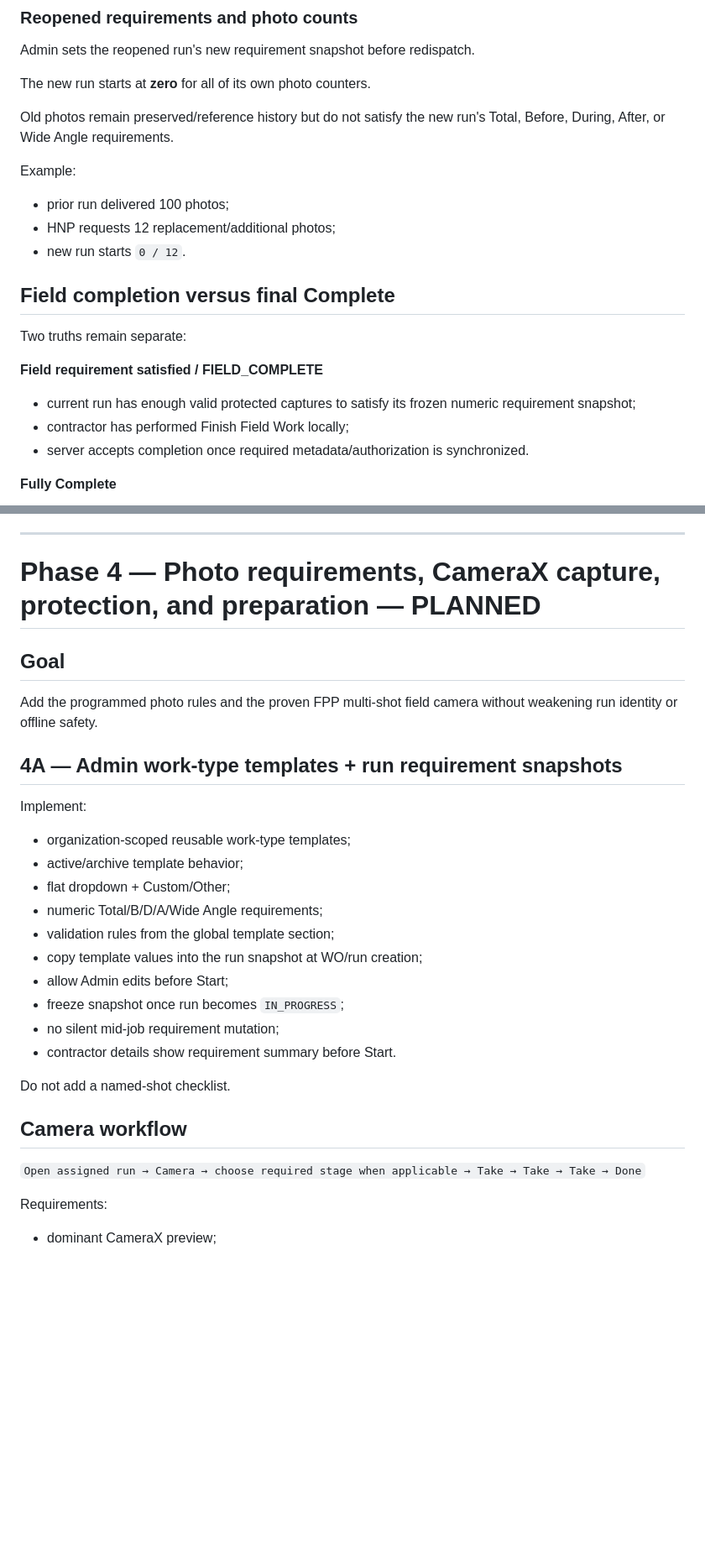
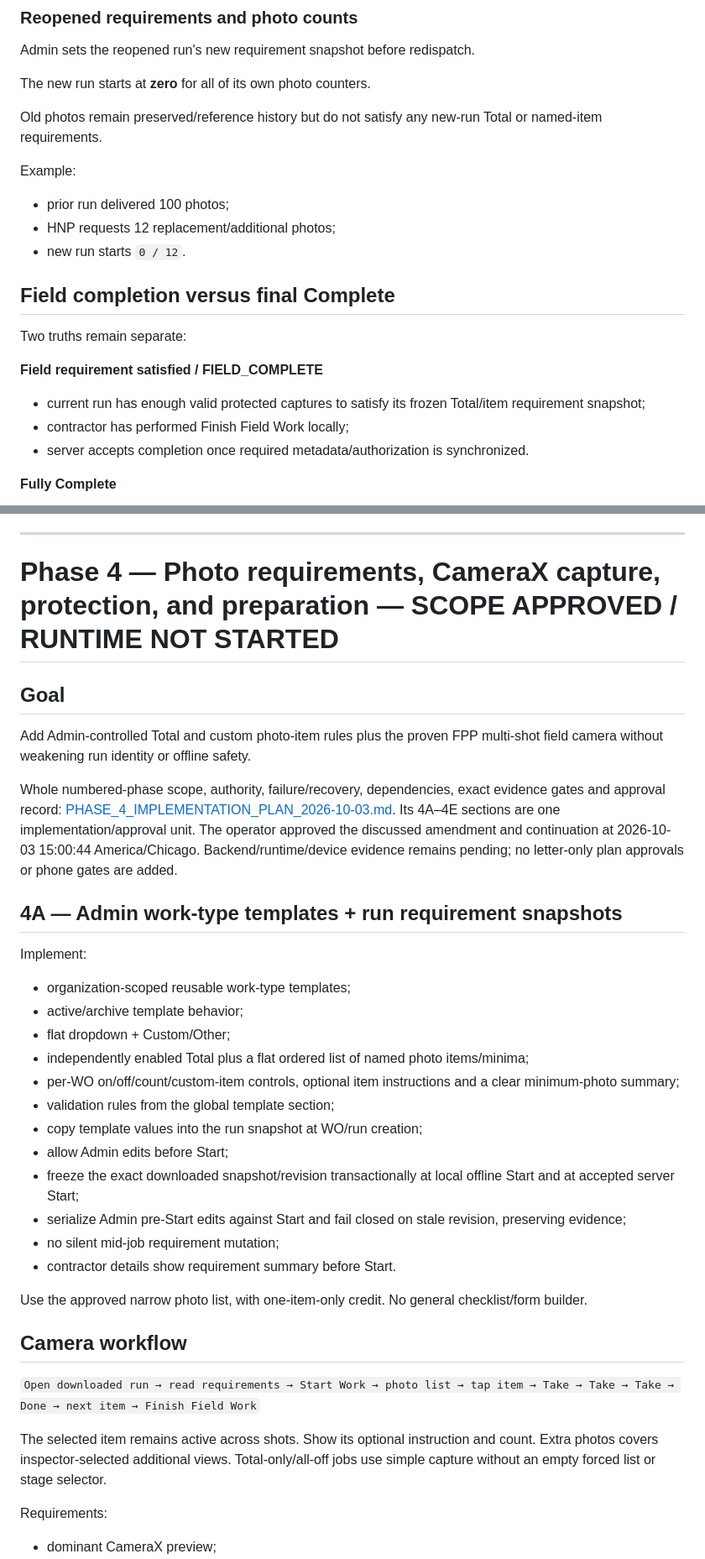
Before and after one commit to timbone72-CC/field-photo-prep-team, a Markdown page: docs/ROADMAP.md, 2 parts joined by grey strips. Shown at 84% size. GitHub-like rendering; blank space fills up the shorter version.

```diff
--- a/docs/ROADMAP.md
+++ b/docs/ROADMAP.md
@@ -451,7 +435,7 @@ Admin sets the reopened run's new requirement snapshot before redispatch.
 
 The new run starts at **zero** for all of its own photo counters.
 
-Old photos remain preserved/reference history but do not satisfy the new run's Total, Before, During, After, or Wide Angle requirements.
+Old photos remain preserved/reference history but do not satisfy any new-run Total or named-item requirements.
 
 Example:
 
@@ -464,7 +448,7 @@ Example:
 Two truths remain separate:
 
 **Field requirement satisfied / FIELD_COMPLETE**
-- current run has enough valid protected captures to satisfy its frozen numeric requirement snapshot;
+- current run has enough valid protected captures to satisfy its frozen Total/item requirement snapshot;
 - contractor has performed Finish Field Work locally;
 - server accepts completion once required metadata/authorization is synchronized.
 
@@ -845,11 +829,13 @@ Completion gate: **retained 3A proof plus multiple assignments, offline Start/Fi
 
 ---
 
-# Phase 4 — Photo requirements, CameraX capture, protection, and preparation — PLANNED
+# Phase 4 — Photo requirements, CameraX capture, protection, and preparation — SCOPE APPROVED / RUNTIME NOT STARTED
 
 ## Goal
 
-Add the programmed photo rules and the proven FPP multi-shot field camera without weakening run identity or offline safety.
+Add Admin-controlled Total and custom photo-item rules plus the proven FPP multi-shot field camera without weakening run identity or offline safety.
+
+Whole numbered-phase scope, authority, failure/recovery, dependencies, exact evidence gates and approval record: [PHASE_4_IMPLEMENTATION_PLAN_2026-10-03.md](PHASE_4_IMPLEMENTATION_PLAN_2026-10-03.md). Its 4A–4E sections are one implementation/approval unit. The operator approved the discussed amendment and continuation at 2026-10-03 15:00:44 America/Chicago. Backend/runtime/device evidence remains pending; no letter-only plan approvals or phone gates are added.
 
 ## 4A — Admin work-type templates + run requirement snapshots
 
@@ -858,19 +844,23 @@ Implement:
 - organization-scoped reusable work-type templates;
 - active/archive template behavior;
 - flat dropdown + Custom/Other;
-- numeric Total/B/D/A/Wide Angle requirements;
+- independently enabled Total plus a flat ordered list of named photo items/minima;
+- per-WO on/off/count/custom-item controls, optional item instructions and a clear minimum-photo summary;
 - validation rules from the global template section;
 - copy template values into the run snapshot at WO/run creation;
 - allow Admin edits before Start;
-- freeze snapshot once run becomes `IN_PROGRESS`;
+- freeze the exact downloaded snapshot/revision transactionally at local offline Start and at accepted server Start;
+- serialize Admin pre-Start edits against Start and fail closed on stale revision, preserving evidence;
 - no silent mid-job requirement mutation;
 - contractor details show requirement summary before Start.
 
-Do not add a named-shot checklist.
+Use the approved narrow photo list, with one-item-only credit. No general checklist/form builder.
 
 ## Camera workflow
 
-`Open assigned run → Camera → choose required stage when applicable → Take → Take → Take → Done`
+`Open downloaded run → read requirements → Start Work → photo list → tap item → Take → Take → Take → Done → next item → Finish Field Work`
+
+The selected item remains active across shots. Show its optional instruction and count. Extra photos covers inspector-selected additional views. Total-only/all-off jobs use simple capture without an empty forced list or stage selector.
 
 Requirements:
 
```
Also changed, not shown: other parts of docs/ROADMAP.md (+58 -81 lines), docs/PHASE_4_IMPLEMENTATION_PLAN_2026-10-03.md (added, +187 -0 lines).
